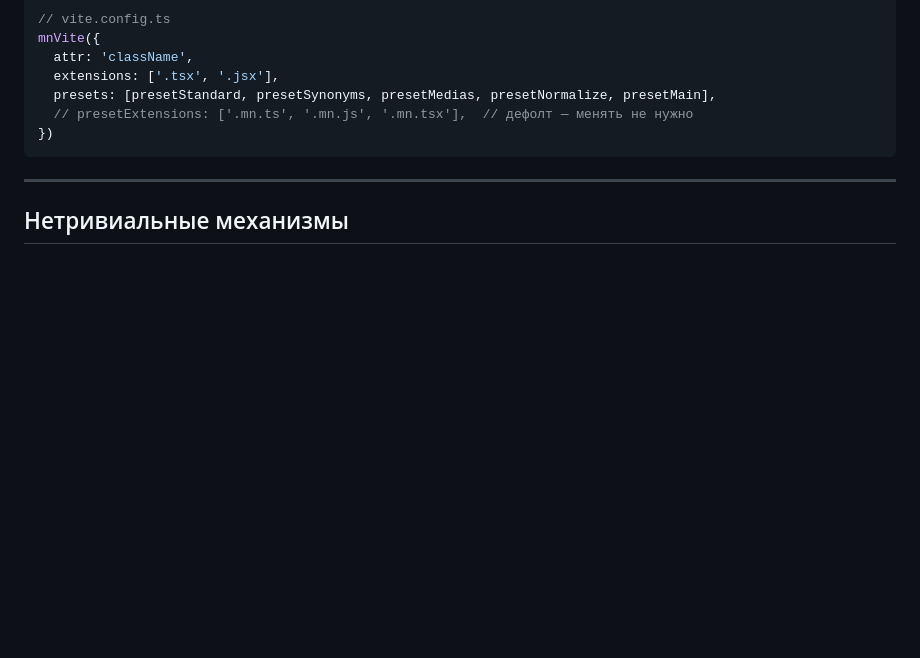
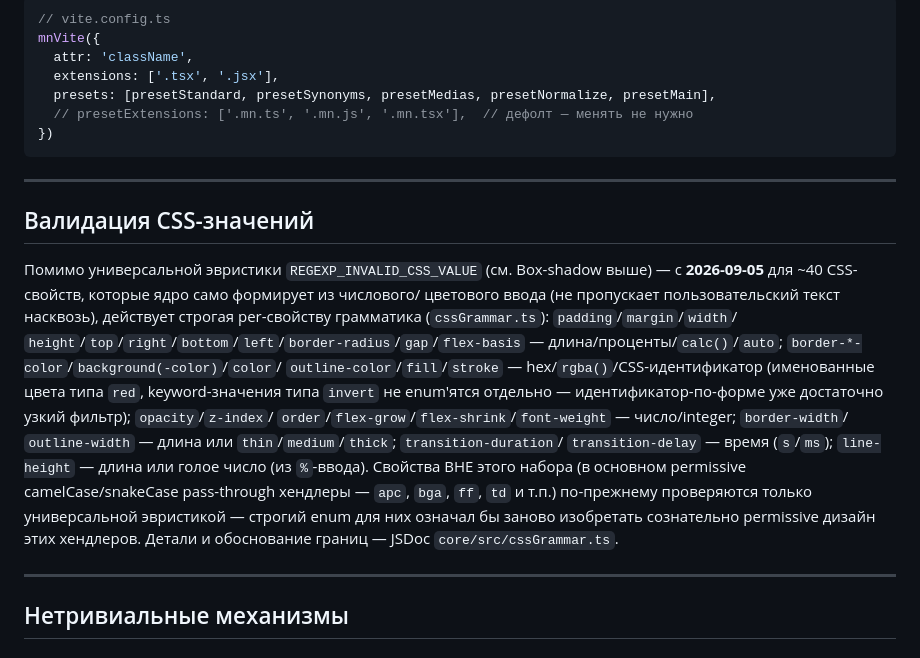
Before and after one commit to mr-amirka/minotation, a Markdown page: packages/core/HANDLERS.md, the part around the change. Drawn GitHub-style; blank space fills up the shorter version.

Commit message:
docs: HANDLERS.md — задокументировать полную CSS-грамматику (cssGrammar.ts)

```diff
--- a/packages/core/HANDLERS.md
+++ b/packages/core/HANDLERS.md
@@ -489,6 +489,28 @@ mnVite({
 
 ---
 
+## Валидация CSS-значений
+
+Помимо универсальной эвристики `REGEXP_INVALID_CSS_VALUE` (см. Box-shadow выше) —
+с **2026-09-05** для ~40 CSS-свойств, которые ядро само формирует из числового/
+цветового ввода (не пропускает пользовательский текст насквозь), действует
+строгая per-свойству грамматика (`cssGrammar.ts`): `padding`/`margin`/`width`/
+`height`/`top`/`right`/`bottom`/`left`/`border-radius`/`gap`/`flex-basis` —
+длина/проценты/`calc()`/`auto`; `border-*-color`/`background(-color)`/`color`/
+`outline-color`/`fill`/`stroke` — hex/`rgba()`/CSS-идентификатор (именованные
+цвета типа `red`, keyword-значения типа `invert` не enum'ятся отдельно —
+идентификатор-по-форме уже достаточно узкий фильтр); `opacity`/`z-index`/
+`order`/`flex-grow`/`flex-shrink`/`font-weight` — число/integer; `border-width`/
+`outline-width` — длина или `thin`/`medium`/`thick`; `transition-duration`/
+`transition-delay` — время (`s`/`ms`); `line-height` — длина или голое число
+(из `%`-ввода). Свойства ВНЕ этого набора (в основном permissive
+camelCase/snakeCase pass-through хендлеры — `apc`, `bga`, `ff`, `td` и т.п.)
+по-прежнему проверяются только универсальной эвристикой — строгий enum для
+них означал бы заново изобретать сознательно permissive дизайн этих хендлеров.
+Детали и обоснование границ — JSDoc `core/src/cssGrammar.ts`.
+
+---
+
 ## Нетривиальные механизмы
 
 ### Как разбирается токен (реальный код, не `splitStem`/`parseLexeme`)
```
